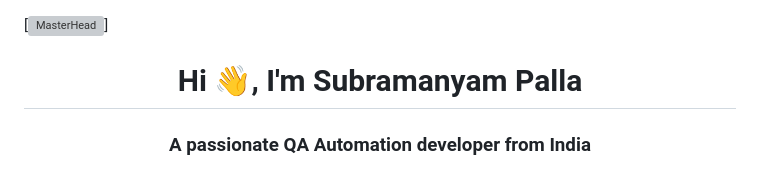
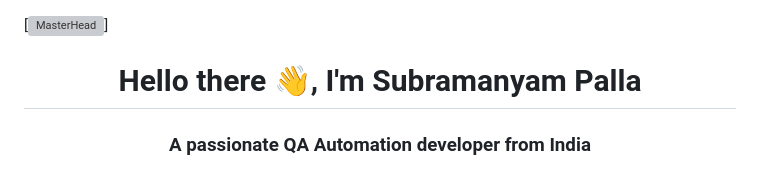
Before and after one commit to SubramanyamPalla/CypressAutomation, a Markdown page: README.md, the part around the change. Rendered like a GitHub page; grey boxes are pictures that could not be loaded.

```diff
--- a/README.md
+++ b/README.md
@@ -1,5 +1,5 @@
 [![MasterHead](https://miro.medium.com/v2/resize:fit:800/1*DC_lhxd9jWjCMImR1EiRFg.jpeg)]
-<h1 align="center">Hi 👋, I'm Subramanyam Palla</h1>
+<h1 align="center">Hello there 👋, I'm Subramanyam Palla</h1>
 <h3 align="center">A passionate QA Automation developer from India</h3>
 <img align="right" alt="Coding" width="400" src="https://encrypted-tbn0.gstatic.com/images?q=tbn:ANd9GcQxAZcneYjryETfuUnsbHDoqH9i1HbGQ0tAKYhk8YFEszF3EPR6ia8Scm1dqZU92wIycZs&usqp=CAU">
 
```
